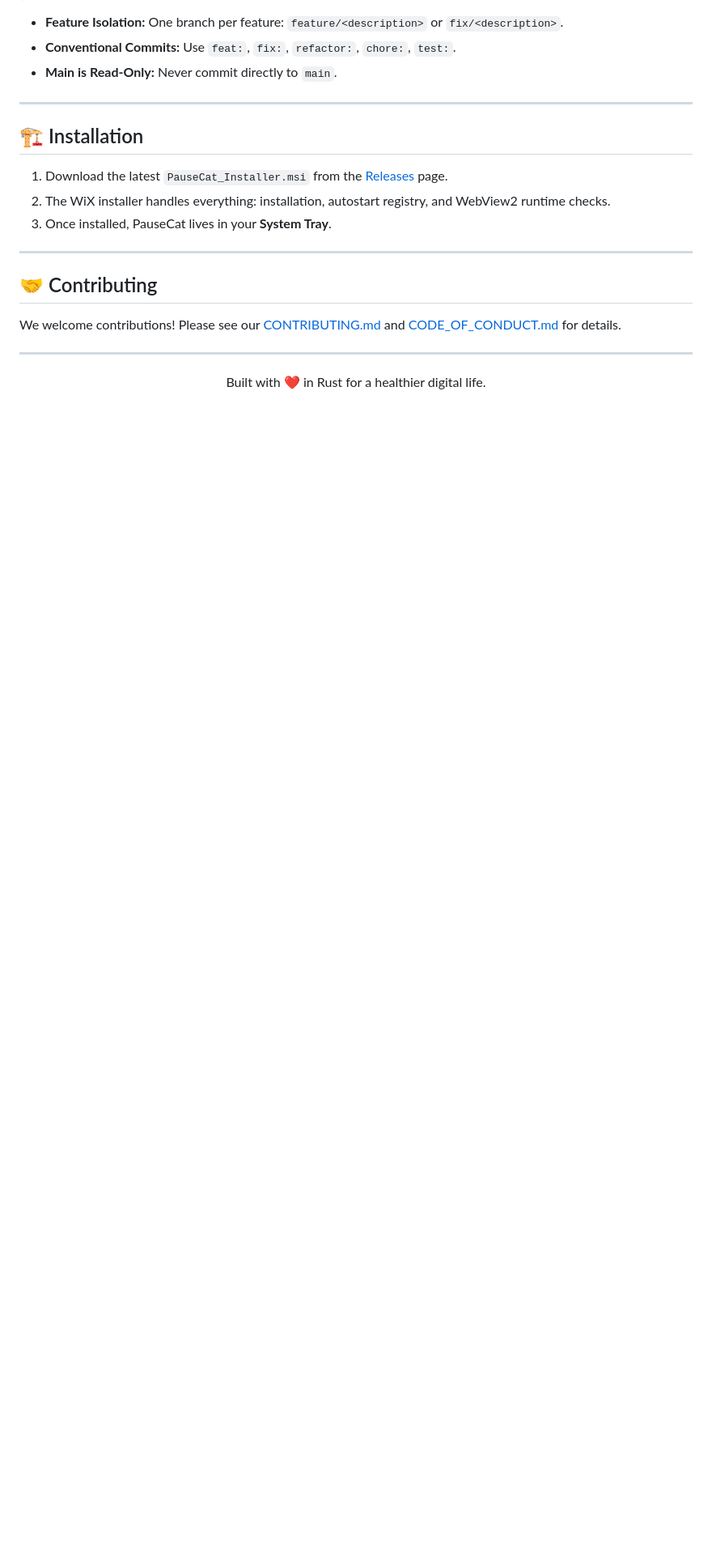
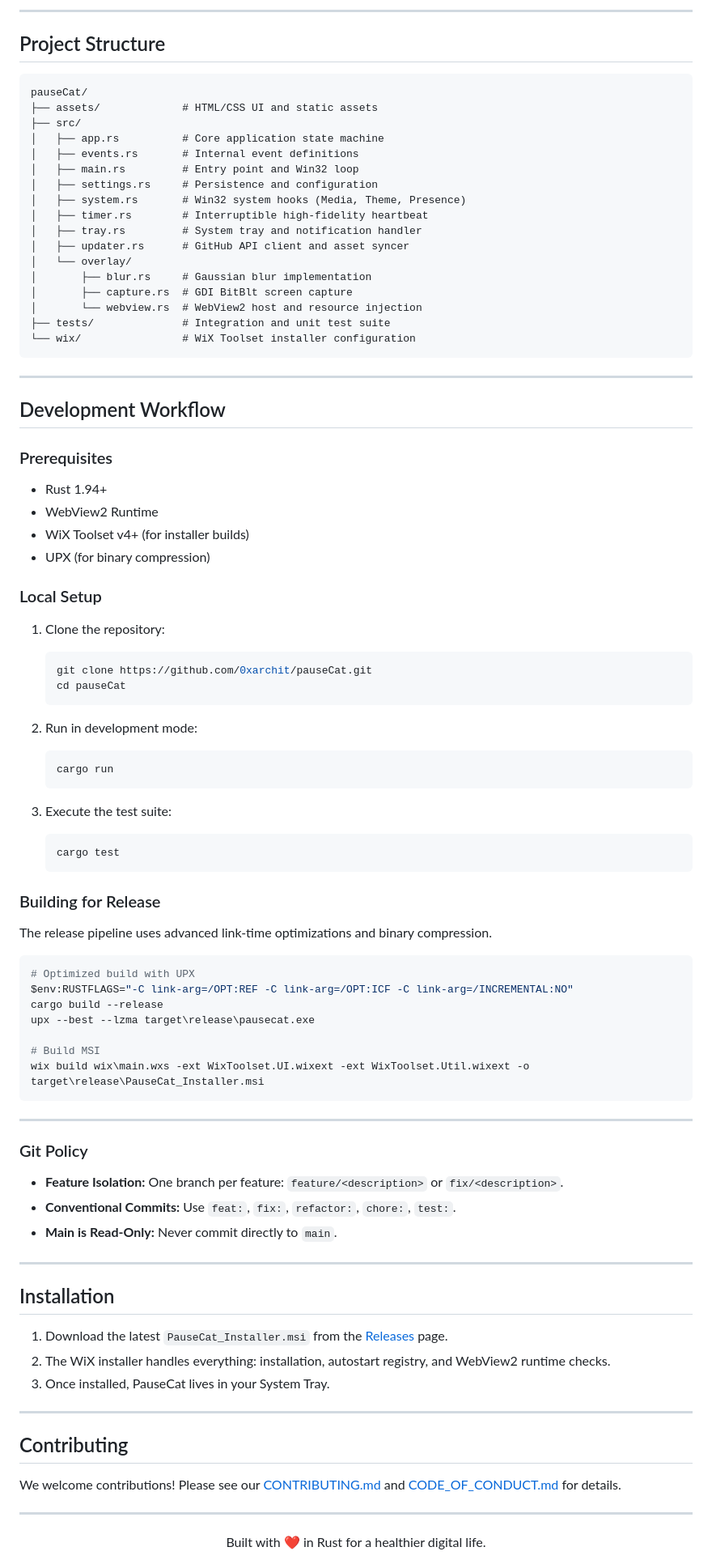
Before and after one commit to 0xarchit/pauseCat, a Markdown page: README.md, the part around one of its changes. Shown at 81% size. Drawn GitHub-style; blank space fills up the shorter version.

Commit message:
docs: refactor readme.md

````diff
--- a/README.md
+++ b/README.md
@@ -53,18 +78,85 @@ cargo build --release
+---
+
+## Project Structure
+
+```text
+pauseCat/
+├── assets/             # HTML/CSS UI and static assets
+├── src/
+│   ├── app.rs          # Core application state machine
+│   ├── events.rs       # Internal event definitions
+│   ├── main.rs         # Entry point and Win32 loop
+│   ├── settings.rs     # Persistence and configuration
+│   ├── system.rs       # Win32 system hooks (Media, Theme, Presence)
+│   ├── timer.rs        # Interruptible high-fidelity heartbeat
+│   ├── tray.rs         # System tray and notification handler
+│   ├── updater.rs      # GitHub API client and asset syncer
+│   └── overlay/
+│       ├── blur.rs     # Gaussian blur implementation
+│       ├── capture.rs  # GDI BitBlt screen capture
+│       └── webview.rs  # WebView2 host and resource injection
+├── tests/              # Integration and unit test suite
+└── wix/                # WiX Toolset installer configuration
+```
+
+
+---
+
+## Development Workflow
+
+### Prerequisites
+- Rust 1.94+
+- WebView2 Runtime
+- WiX Toolset v4+ (for installer builds)
+- UPX (for binary compression)
+
+### Local Setup
+1. Clone the repository:
+   ```bash
+   git clone https://github.com/0xarchit/pauseCat.git
+   cd pauseCat
+   ```
+
+2. Run in development mode:
+   ```bash
+   cargo run
+   ```
+
+3. Execute the test suite:
+   ```bash
+   cargo test
+   ```
+
+### Building for Release
+The release pipeline uses advanced link-time optimizations and binary compression.
+```powershell
+# Optimized build with UPX
+$env:RUSTFLAGS="-C link-arg=/OPT:REF -C link-arg=/OPT:ICF -C link-arg=/INCREMENTAL:NO"
+cargo build --release
+upx --best --lzma target\release\pausecat.exe
+
+# Build MSI
+wix build wix\main.wxs -ext WixToolset.UI.wixext -ext WixToolset.Util.wixext -o target\release\PauseCat_Installer.msi
+```
+
+---
+
+### Git Policy
 - **Feature Isolation:** One branch per feature: `feature/<description>` or `fix/<description>`.
 - **Conventional Commits:** Use `feat:`, `fix:`, `refactor:`, `chore:`, `test:`.
 - **Main is Read-Only:** Never commit directly to `main`.
 
 ---
 
-## 🏗 Installation
+## Installation
 
 1. Download the latest `PauseCat_Installer.msi` from the [Releases](https://github.com/0xarchit/pauseCat/releases) page.
 2. The WiX installer handles everything: installation, autostart registry, and WebView2 runtime checks.
-3. Once installed, PauseCat lives in your **System Tray**.
+3. Once installed, PauseCat lives in your System Tray.
 
 ---
 
-## 🤝 Contributing
+## Contributing
 
 We welcome contributions! Please see our [CONTRIBUTING.md](.github/CONTRIBUTING.md) and [CODE_OF_CONDUCT.md](.github/CODE_OF_CONDUCT.md) for details.
 
````
Also changed, not shown: other parts of README.md (+51 -26 lines).
